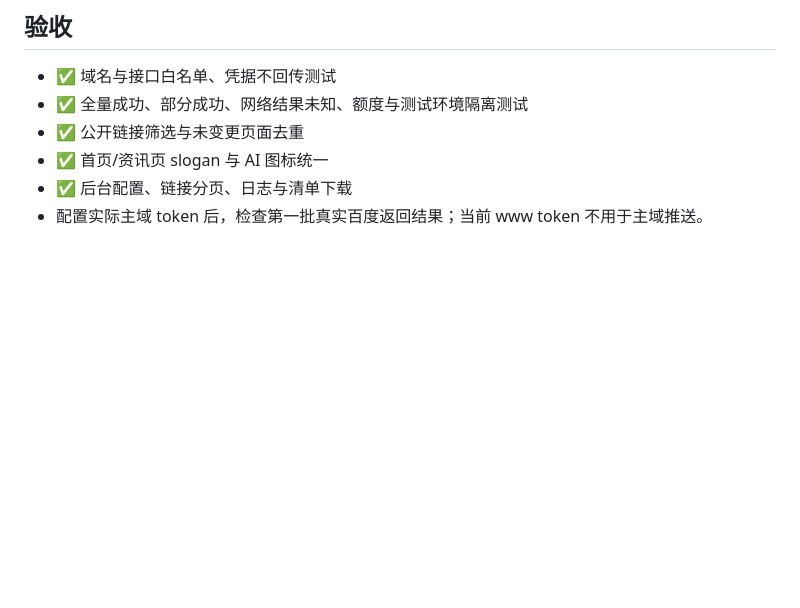
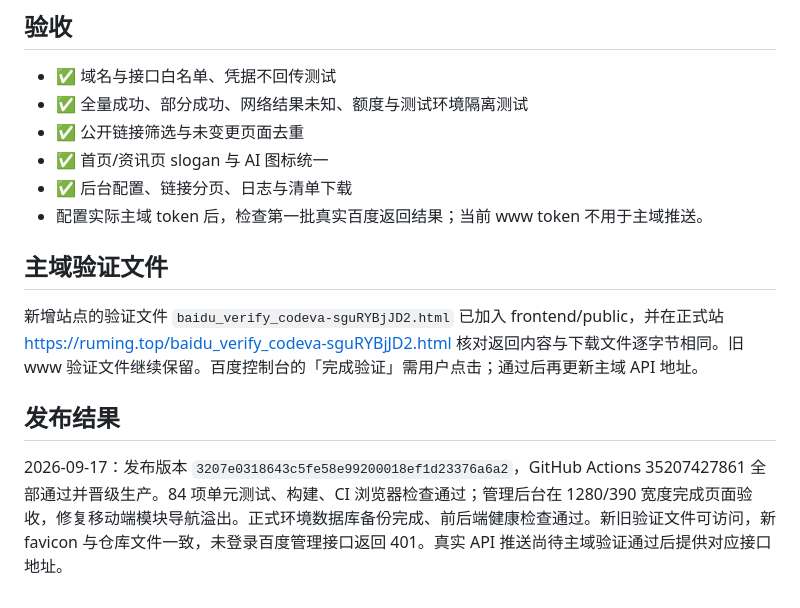
Before and after one commit to zmmyrr-ops/token-calculator, a Markdown page: docs/17-百度普通收录与品牌联动.md, the part around the change. Rendered like a GitHub page; blank space fills up the shorter version.

Commit message:
Document Baidu verification and production rollout

```diff
--- a/docs/17-百度普通收录与品牌联动.md
+++ b/docs/17-百度普通收录与品牌联动.md
@@ -38,3 +38,11 @@ SQLite 新增 `baidu_queue`、`baidu_runs`，迁移版本 4。队列保存公开
 - ✅ 首页/资讯页 slogan 与 AI 图标统一
 - ✅ 后台配置、链接分页、日志与清单下载
 - 配置实际主域 token 后，检查第一批真实百度返回结果；当前 www token 不用于主域推送。
+
+## 主域验证文件
+
+新增站点的验证文件 `baidu_verify_codeva-sguRYBjJD2.html` 已加入 frontend/public，并在正式站 https://ruming.top/baidu_verify_codeva-sguRYBjJD2.html 核对返回内容与下载文件逐字节相同。旧 www 验证文件继续保留。百度控制台的「完成验证」需用户点击；通过后再更新主域 API 地址。
+
+## 发布结果
+
+2026-09-17：发布版本 `3207e0318643c5fe58e99200018ef1d23376a6a2`，GitHub Actions 35207427861 全部通过并晋级生产。84 项单元测试、构建、CI 浏览器检查通过；管理后台在 1280/390 宽度完成页面验收，修复移动端模块导航溢出。正式环境数据库备份完成、前后端健康检查通过。新旧验证文件可访问，新 favicon 与仓库文件一致，未登录百度管理接口返回 401。真实 API 推送尚待主域验证通过后提供对应接口地址。
```
